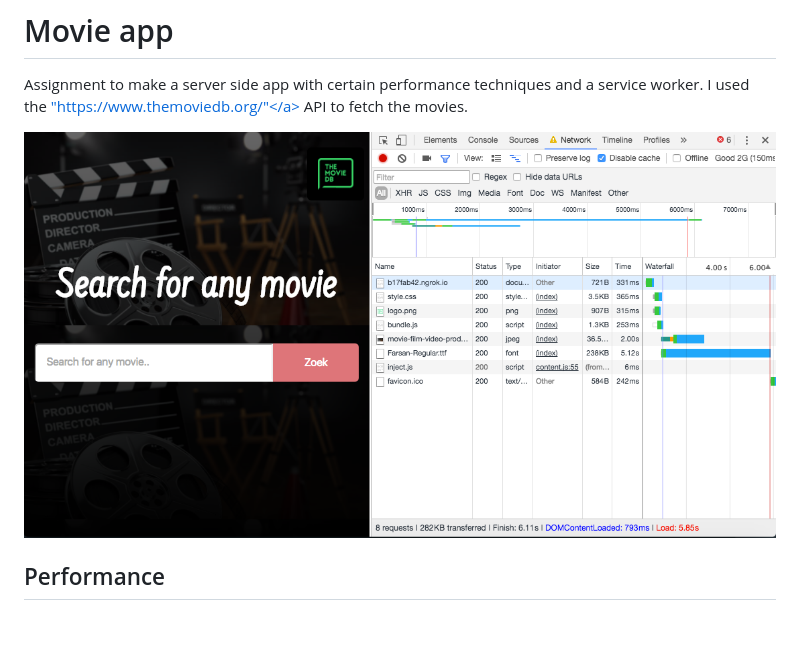
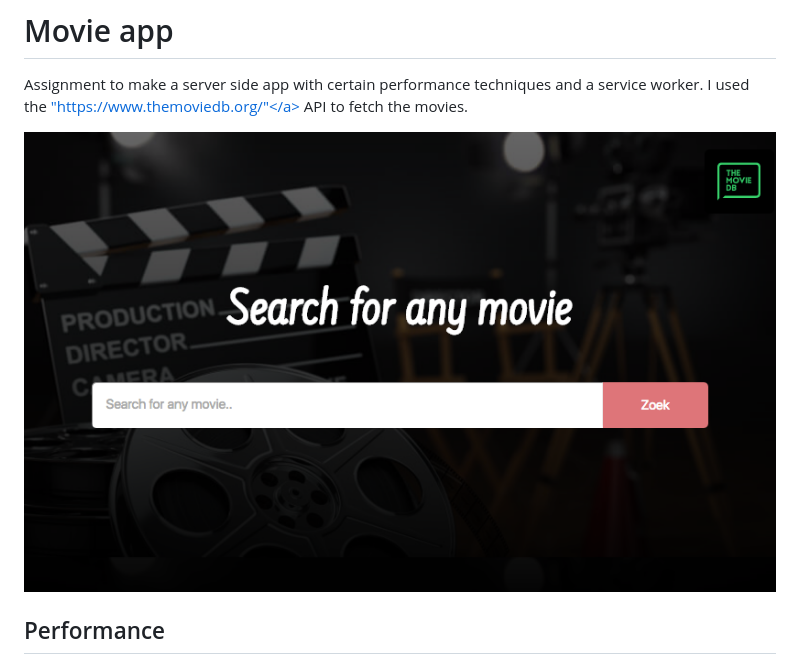
Before and after one commit to lhafkamp/minor-ss-app, a Markdown page: README.md, the part around the change. Drawn GitHub-style; pictures changed too: screens/home.png (added); blank space fills up the shorter version.

```diff
--- a/README.md
+++ b/README.md
@@ -1,7 +1,7 @@
 # Movie app
 Assignment to make a server side app with certain performance techniques and a service worker. I used the <a href="https://www.themoviedb.org/">"https://www.themoviedb.org/"</a> API to fetch the movies.
 
-![screenshot](screens/1net.png)
+![screenshot](screens/home.png)
 
 ## Performance
 
```
